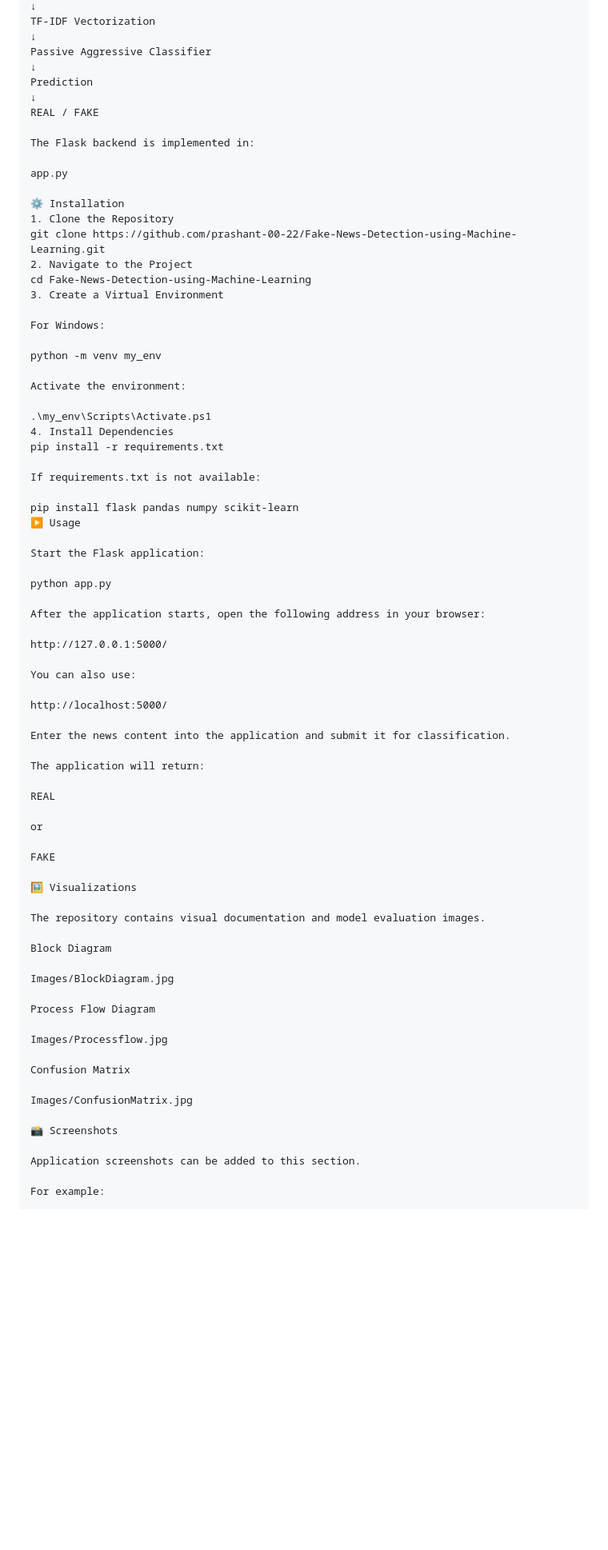
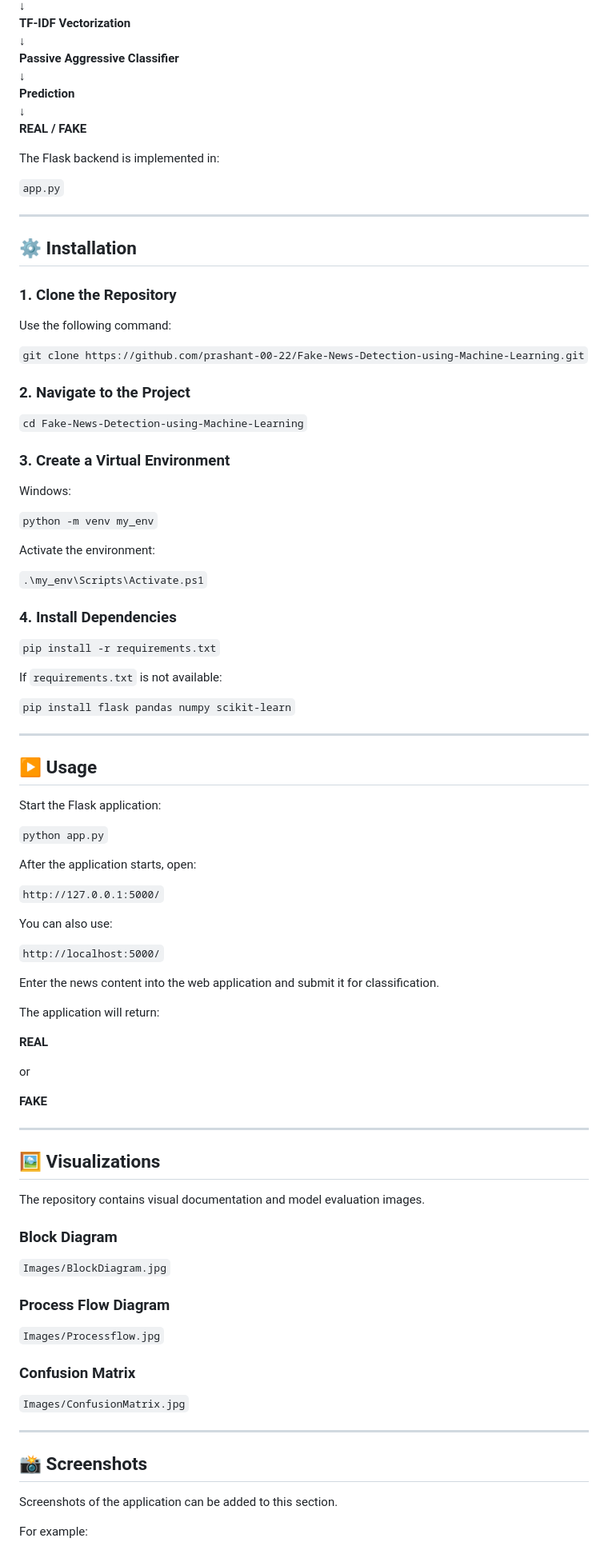
Before and after one commit to prashant-00-22/Fake-News-Detection-using-Machine-Learning, a Markdown page: README.md, the part around one of its changes. Shown at 80% size. GitHub-like rendering; blank space fills up the shorter version.

Commit message:
Refine README for clarity and detail
Enhanced project description and clarified components of the system. Improved readability and structure of the README.

```diff
--- a/README.md
+++ b/README.md
@@ -315,79 +319,97 @@ Text Processing
 ↓
-TF-IDF Vectorization
+**TF-IDF Vectorization**
 ↓
-Passive Aggressive Classifier
+**Passive Aggressive Classifier**
 ↓
-Prediction
+**Prediction**
 ↓
-REAL / FAKE
+**REAL / FAKE**
 
 The Flask backend is implemented in:
 
-app.py
+`app.py`
 
-⚙️ Installation
-1. Clone the Repository
-git clone https://github.com/prashant-00-22/Fake-News-Detection-using-Machine-Learning.git
-2. Navigate to the Project
-cd Fake-News-Detection-using-Machine-Learning
-3. Create a Virtual Environment
+---
 
-For Windows:
+## ⚙️ Installation
 
-python -m venv my_env
+### 1. Clone the Repository
+
+Use the following command:
+
+`git clone https://github.com/prashant-00-22/Fake-News-Detection-using-Machine-Learning.git`
+
+### 2. Navigate to the Project
+
+`cd Fake-News-Detection-using-Machine-Learning`
+
+### 3. Create a Virtual Environment
+
+Windows:
+
+`python -m venv my_env`
 
 Activate the environment:
 
-.\my_env\Scripts\Activate.ps1
-4. Install Dependencies
-pip install -r requirements.txt
+`.\my_env\Scripts\Activate.ps1`
 
-If requirements.txt is not available:
+### 4. Install Dependencies
 
-pip install flask pandas numpy scikit-learn
-▶️ Usage
+`pip install -r requirements.txt`
+
+If `requirements.txt` is not available:
+
+`pip install flask pandas numpy scikit-learn`
+
+---
+
+## ▶️ Usage
 
 Start the Flask application:
 
-python app.py
+`python app.py`
 
-After the application starts, open the following address in your browser:
+After the application starts, open:
 
-http://127.0.0.1:5000/
+`http://127.0.0.1:5000/`
 
 You can also use:
 
-http://localhost:5000/
+`http://localhost:5000/`
 
-Enter the news content into the application and submit it for classification.
+Enter the news content into the web application and submit it for classification.
 
 The application will return:
 
-REAL
+**REAL**
 
 or
 
-FAKE
+**FAKE**
 
-🖼️ Visualizations
+---
+
+## 🖼️ Visualizations
 
 The repository contains visual documentation and model evaluation images.
 
-Block Diagram
+### Block Diagram
 
-Images/BlockDiagram.jpg
+`Images/BlockDiagram.jpg`
 
-Process Flow Diagram
+### Process Flow Diagram
 
-Images/Processflow.jpg
+`Images/Processflow.jpg`
 
-Confusion Matrix
+### Confusion Matrix
 
-Images/ConfusionMatrix.jpg
+`Images/ConfusionMatrix.jpg`
 
-📸 Screenshots
+---
 
-Application screenshots can be added to this section.
+## 📸 Screenshots
+
+Screenshots of the application can be added to this section.
 
 For example:
 
```
Also changed, not shown: other parts of README.md (+162 -138 lines).
